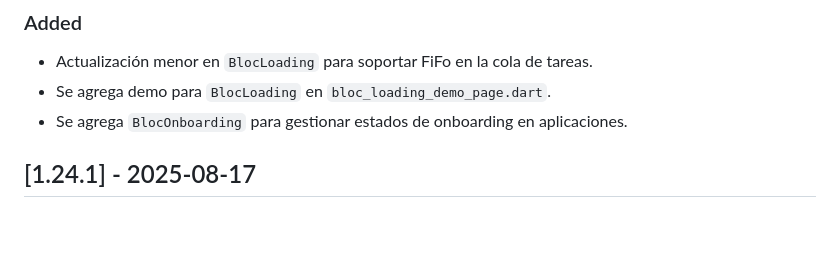
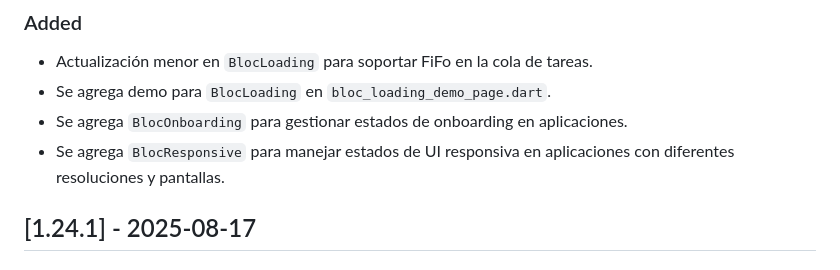
Before and after one commit to grupo-jocaagura/jocaagura_domain, a Markdown page: CHANGELOG.md, the part around the change. Rendered like a GitHub page; blank space fills up the shorter version.

Commit message:
Feat: ChangelogUpdated

```diff
--- a/CHANGELOG.md
+++ b/CHANGELOG.md
@@ -9,6 +9,7 @@ and this project adheres to [Semantic Versioning](https://semver.org/spec/v2.0.0
 - Actualización menor en `BlocLoading` para soportar FiFo en la cola de tareas.
 - Se agrega demo para `BlocLoading` en `bloc_loading_demo_page.dart`.
 - Se agrega `BlocOnboarding` para gestionar estados de onboarding en aplicaciones.
+- Se agrega `BlocResponsive` para manejar estados de UI responsiva en aplicaciones con diferentes resoluciones y pantallas.
 
 ## [1.24.1] - 2025-08-17
 
```
